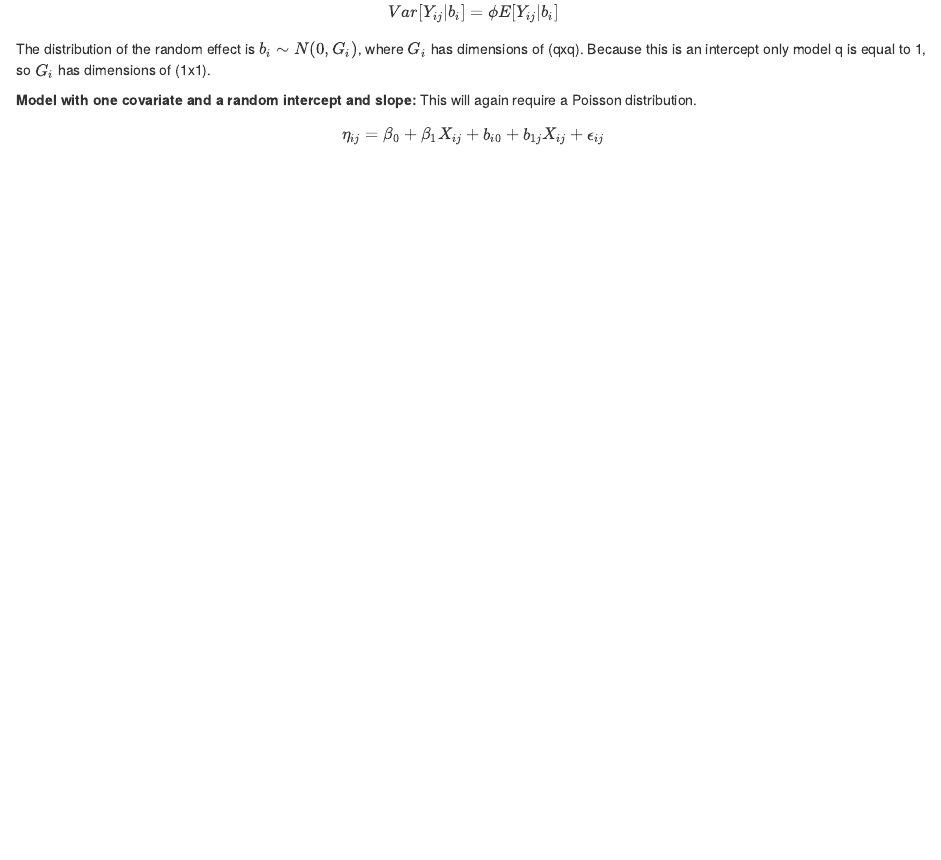
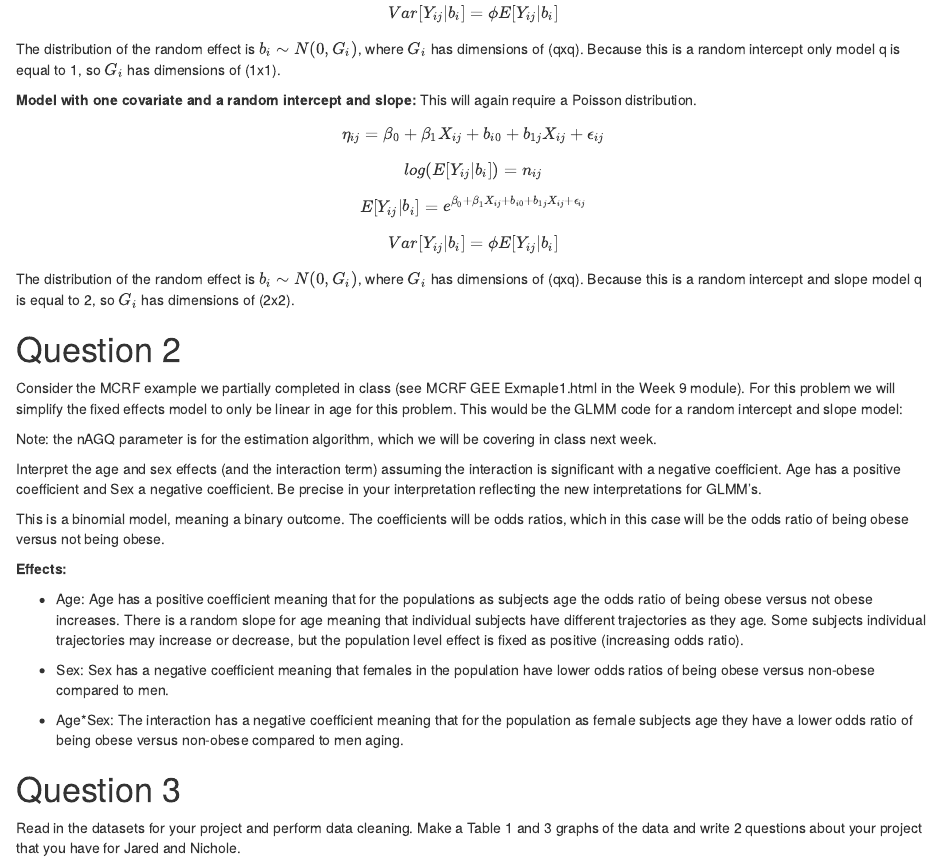
Before and after one commit to d-adducci/BIOS6643_ALD, an R Markdown document (Homework 8/Homework 8 - BIOS 6643.Rmd): the page in a window 1100 px wide, from 550 px down before the commit and from 590 px down after it, so that both start at the same text. Rendered offline with R 4.5, knitr and Pandoc, with nearby package versions.

Commit message:
Finished question 2

````diff
--- a/Homework 8/Homework 8 - BIOS 6643.Rmd
+++ b/Homework 8/Homework 8 - BIOS 6643.Rmd
@@ -27,9 +27,46 @@ $$Var(Y_{ij}|b_i) = Var[E[Y_{ij}|b_i]]\phi$$
 A count outcome will require a Poisson model.
 $$\eta_{ij} = \beta_0 + \beta_1X_{ij} + b_{i0} + \epsilon_{ij}$$
 $$log(E[Y_{ij}|b_i]) = n_{ij}$$
+$$E[Y_{ij}|b_i] = e^{\beta_0 + \beta_1X_{ij} + b_{i0} + \epsilon_{ij}}$$
 $$Var[Y_{ij}|b_i] = \phi E[Y_{ij}|b_i]$$
-The distribution of the random effect is $b_i \sim N(0,G_i)$, where $G_i$ has dimensions of (qxq). Because this is an intercept only model q is equal to 1, so $G_i$ has dimensions of (1x1).
+The distribution of the random effect is $b_i \sim N(0,G_i)$, where $G_i$ has dimensions of (qxq). Because this is a random intercept only model q is equal to 1, so $G_i$ has dimensions of (1x1).
 
 **Model with one covariate and a random intercept and slope:**
 This will again require a Poisson distribution.
 $$\eta_{ij} = \beta_0 + \beta_1X_{ij} + b_{i0} + b_{1j}X_{ij} + \epsilon_{ij}$$
+$$log(E[Y_{ij}|b_i]) = n_{ij}$$
+$$E[Y_{ij}|b_i] = e^{\beta_0 + \beta_1X_{ij} + b_{i0} + b_{1j}X_{ij} + \epsilon_{ij}}$$
+$$Var[Y_{ij}|b_i] = \phi E[Y_{ij}|b_i]$$
+The distribution of the random effect is $b_i \sim N(0,G_i)$, where $G_i$ has dimensions of (qxq). Because this is a random intercept and slope model q is equal to 2, so $G_i$ has dimensions of (2x2).
+
+# Question 2
+Consider the MCRF example we partially completed in class (see MCRF GEE Exmaple1.html in the Week 9 module). For this problem we will simplify the fixed effects model to only be linear in age for this problem. This would be the GLMM code for a random intercept and slope model:
+
+\begin{verbatim}
+model1<-glmer(Obesity~Sex + Age + Age*Sex + (1+Age:id), data=mcrf, family = binomial(link = "logit"),nAGQ = 1)
+\end{verbatim}
+
+Note: the nAGQ parameter is for the estimation algorithm, which we will be covering in class next week.
+
+Interpret the age and sex effects (and the interaction term) assuming the interaction is significant with a negative coefficient. Age has a positive coefficient and Sex a negative coefficient. Be precise in your interpretation reflecting the new interpretations for GLMM's.
+
+
+This is a binomial model, meaning a binary outcome. The coefficients will be odds ratios, which in this case will be the odds ratio of being obese versus not being obese.
+
+**Effects:**
+
+* Age: Age has a positive coefficient meaning that for the populations as subjects age the odds ratio of being obese versus not obese increases. There is a random slope for age meaning that individual subjects have different trajectories as they age. Some subjects individual trajectories may increase or decrease, but the population level effect is fixed as positive (increasing odds ratio).
+
+* Sex: Sex has a negative coefficient meaning that females in the population have lower odds ratios of being obese versus non-obese compared to men.
+
+* Age*Sex: The interaction has a negative coefficient meaning that for the population as female subjects age they have a lower odds ratio of being obese versus non-obese compared to men aging.
+
+
+# Question 3
+Read in the datasets for your project and perform data cleaning. Make a Table 1 and 3 graphs of the data and write 2 questions about your project that you have for Jared and Nichole.
+
+```{r, echo = F}
+
+
+
+```
````
